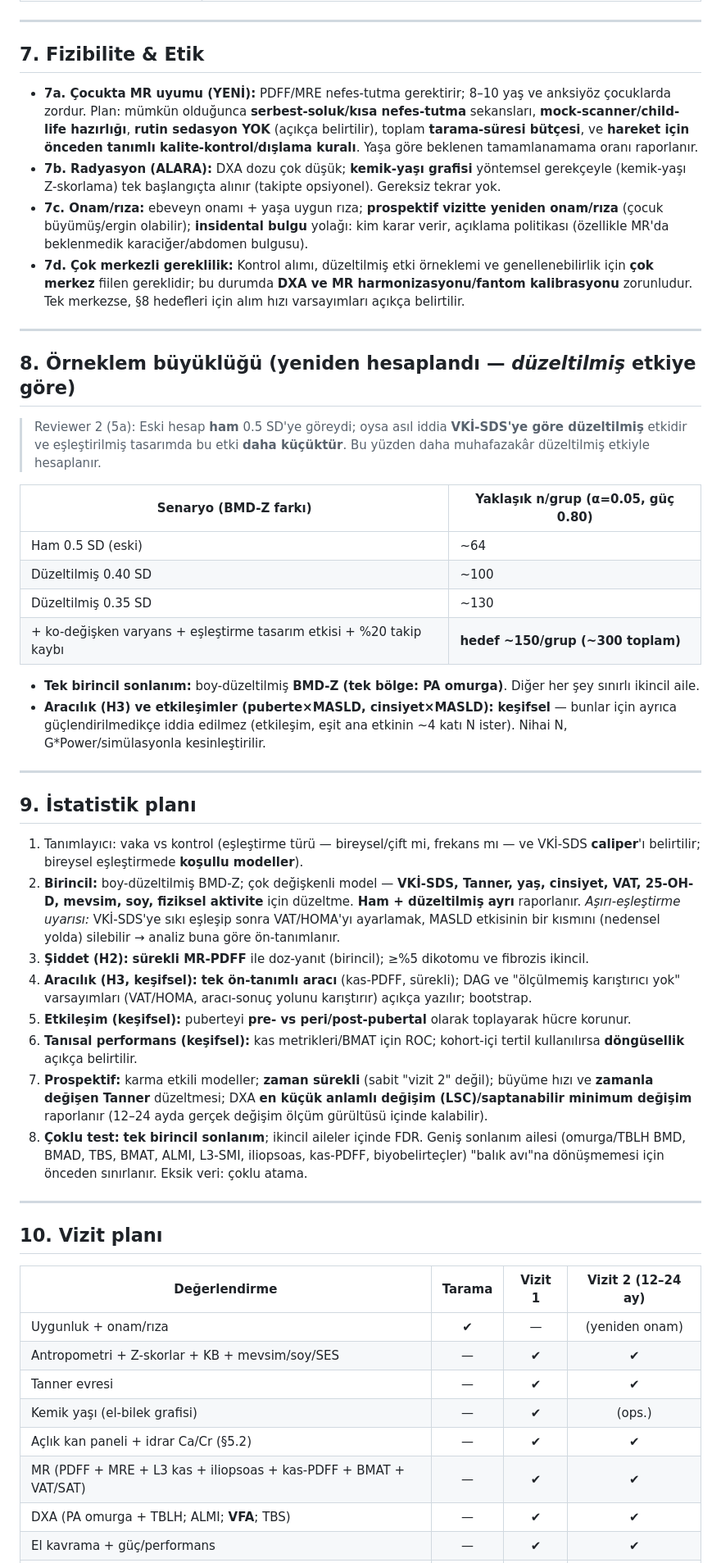
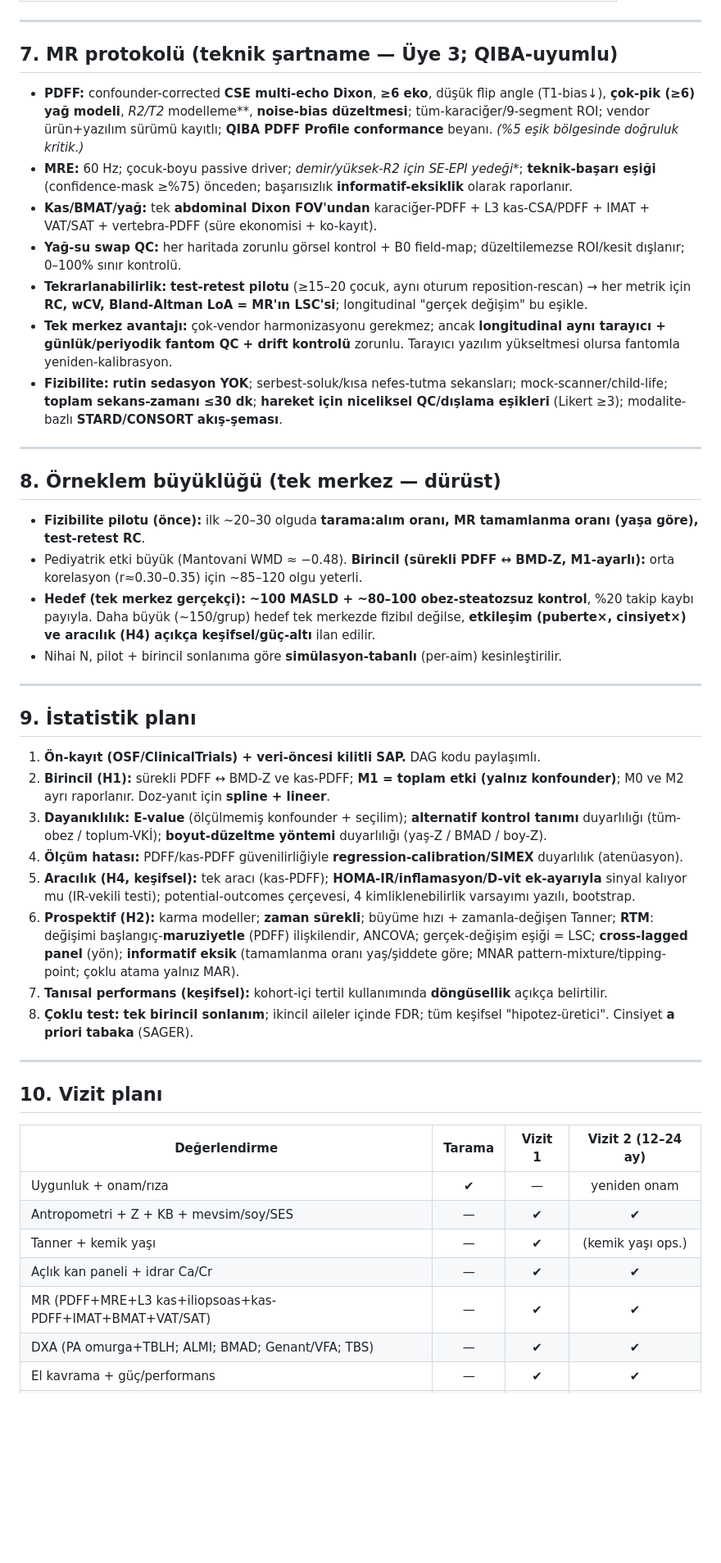
Before and after one commit to gokhanbirsen1992-sketch/sunu-, a Markdown page: arastirma/pediyatrik_MASLD_kemik_kas_protokol.md, the part around one of its changes. Shown at 82% size. Rendered like a GitHub page; blank space fills up the shorter version.

```diff
--- a/arastirma/pediyatrik_MASLD_kemik_kas_protokol.md
+++ b/arastirma/pediyatrik_MASLD_kemik_kas_protokol.md
@@ -137,52 +120,44 @@ Fiziksel aktivite (akselerometri veya IPAQ-A), **diyet Ca & D vitamini** (24-saa
 
 ---
 
-## 7. Fizibilite & Etik
-
-- **7a. Çocukta MR uyumu (YENİ):** PDFF/MRE nefes-tutma gerektirir; 8–10 yaş ve anksiyöz çocuklarda zordur. Plan: mümkün olduğunca **serbest-soluk/kısa nefes-tutma** sekansları, **mock-scanner/child-life hazırlığı**, **rutin sedasyon YOK** (açıkça belirtilir), toplam **tarama-süresi bütçesi**, ve **hareket için önceden tanımlı kalite-kontrol/dışlama kuralı**. Yaşa göre beklenen tamamlanamama oranı raporlanır.
-- **7b. Radyasyon (ALARA):** DXA dozu çok düşük; **kemik-yaşı grafisi** yöntemsel gerekçeyle (kemik-yaşı Z-skorlama) tek başlangıçta alınır (takipte opsiyonel). Gereksiz tekrar yok.
-- **7c. Onam/rıza:** ebeveyn onamı + yaşa uygun rıza; **prospektif vizitte yeniden onam/rıza** (çocuk büyümüş/ergin olabilir); **insidental bulgu** yolağı: kim karar verir, açıklama politikası (özellikle MR'da beklenmedik karaciğer/abdomen bulgusu).
-- **7d. Çok merkezli gereklilik:** Kontrol alımı, düzeltilmiş etki örneklemi ve genellenebilirlik için **çok merkez** fiilen gereklidir; bu durumda **DXA ve MR harmonizasyonu/fantom kalibrasyonu** zorunludur. Tek merkezse, §8 hedefleri için alım hızı varsayımları açıkça belirtilir.
+## 7. MR protokolü (teknik şartname — Üye 3; QIBA-uyumlu)
+- **PDFF:** confounder-corrected **CSE multi-echo Dixon**, **≥6 eko**, düşük flip angle (T1-bias↓), **çok-pik (≥6) yağ modeli**, **R2*/T2* modelleme**, **noise-bias düzeltmesi**; tüm-karaciğer/9-segment ROI; vendor ürün+yazılım sürümü kayıtlı; **QIBA PDFF Profile conformance** beyanı. *(%5 eşik bölgesinde doğruluk kritik.)*
+- **MRE:** 60 Hz; çocuk-boyu passive driver; **demir/yüksek-R2* için SE-EPI yedeği**; **teknik-başarı eşiği** (confidence-mask ≥%75) önceden; başarısızlık **informatif-eksiklik** olarak raporlanır.
+- **Kas/BMAT/yağ:** tek **abdominal Dixon FOV'undan** karaciğer-PDFF + L3 kas-CSA/PDFF + IMAT + VAT/SAT + vertebra-PDFF (süre ekonomisi + ko-kayıt).
+- **Yağ-su swap QC:** her haritada zorunlu görsel kontrol + B0 field-map; düzeltilemezse ROI/kesit dışlanır; 0–100% sınır kontrolü.
+- **Tekrarlanabilirlik:** **test-retest pilotu** (≥15–20 çocuk, aynı oturum reposition-rescan) → her metrik için **RC, wCV, Bland-Altman LoA = MR'ın LSC'si**; longitudinal "gerçek değişim" bu eşikle.
+- **Tek merkez avantajı:** çok-vendor harmonizasyonu gerekmez; ancak **longitudinal aynı tarayıcı + günlük/periyodik fantom QC + drift kontrolü** zorunlu. Tarayıcı yazılım yükseltmesi olursa fantomla yeniden-kalibrasyon.
+- **Fizibilite:** **rutin sedasyon YOK**; serbest-soluk/kısa nefes-tutma sekansları; mock-scanner/child-life; **toplam sekans-zamanı ≤30 dk**; **hareket için niceliksel QC/dışlama eşikleri** (Likert ≥3); modalite-bazlı **STARD/CONSORT akış-şeması**.
 
 ---
 
-## 8. Örneklem büyüklüğü (yeniden hesaplandı — *düzeltilmiş* etkiye göre)
-
-> Reviewer 2 (5a): Eski hesap **ham** 0.5 SD'ye göreydi; oysa asıl iddia **VKİ-SDS'ye göre düzeltilmiş** etkidir ve eşleştirilmiş tasarımda bu etki **daha küçüktür**. Bu yüzden daha muhafazakâr düzeltilmiş etkiyle hesaplanır.
-
-| Senaryo (BMD-Z farkı) | Yaklaşık n/grup (α=0.05, güç 0.80) |
-|---|---|
-| Ham 0.5 SD (eski) | ~64 |
-| Düzeltilmiş 0.40 SD | ~100 |
-| Düzeltilmiş 0.35 SD | ~130 |
-| + ko-değişken varyans + eşleştirme tasarım etkisi + %20 takip kaybı | **hedef ~150/grup (~300 toplam)** |
-
-- **Tek birincil sonlanım:** boy-düzeltilmiş **BMD-Z (tek bölge: PA omurga)**. Diğer her şey sınırlı ikincil aile.
-- **Aracılık (H3) ve etkileşimler (puberte×MASLD, cinsiyet×MASLD):** **keşifsel** — bunlar için ayrıca güçlendirilmedikçe iddia edilmez (etkileşim, eşit ana etkinin ~4 katı N ister). Nihai N, G*Power/simülasyonla kesinleştirilir.
+## 8. Örneklem büyüklüğü (tek merkez — dürüst)
+- **Fizibilite pilotu (önce):** ilk ~20–30 olguda **tarama:alım oranı, MR tamamlanma oranı (yaşa göre), test-retest RC**.
+- Pediyatrik etki büyük (Mantovani WMD ≈ −0.48). **Birincil (sürekli PDFF ↔ BMD-Z, M1-ayarlı):** orta korelasyon (r≈0.30–0.35) için ~85–120 olgu yeterli.
+- **Hedef (tek merkez gerçekçi):** **~100 MASLD + ~80–100 obez-steatozsuz kontrol**, %20 takip kaybı payıyla. Daha büyük (~150/grup) hedef tek merkezde fizibıl değilse, **etkileşim (puberte×, cinsiyet×) ve aracılık (H4) açıkça keşifsel/güç-altı** ilan edilir.
+- Nihai N, pilot + birincil sonlanıma göre **simülasyon-tabanlı** (per-aim) kesinleştirilir.
 
 ---
 
 ## 9. İstatistik planı
-1. Tanımlayıcı: vaka vs kontrol (eşleştirme türü — bireysel/çift mi, frekans mı — ve VKİ-SDS **caliper**'ı belirtilir; bireysel eşleştirmede **koşullu modeller**).
-2. **Birincil:** boy-düzeltilmiş BMD-Z; çok değişkenli model — **VKİ-SDS, Tanner, yaş, cinsiyet, VAT, 25-OH-D, mevsim, soy, fiziksel aktivite** için düzeltme. **Ham + düzeltilmiş ayrı** raporlanır. *Aşırı-eşleştirme uyarısı:* VKİ-SDS'ye sıkı eşleşip sonra VAT/HOMA'yı ayarlamak, MASLD etkisinin bir kısmını (nedensel yolda) silebilir → analiz buna göre ön-tanımlanır.
-3. **Şiddet (H2):** **sürekli MR-PDFF** ile doz-yanıt (birincil); ≥%5 dikotomu ve fibrozis ikincil.
-4. **Aracılık (H3, keşifsel):** **tek ön-tanımlı aracı** (kas-PDFF, sürekli); DAG ve "ölçülmemiş karıştırıcı yok" varsayımları (VAT/HOMA, aracı-sonuç yolunu karıştırır) açıkça yazılır; bootstrap.
-5. **Etkileşim (keşifsel):** puberteyi **pre- vs peri/post-pubertal** olarak toplayarak hücre korunur.
-6. **Tanısal performans (keşifsel):** kas metrikleri/BMAT için ROC; kohort-içi tertil kullanılırsa **döngüsellik** açıkça belirtilir.
-7. **Prospektif:** karma etkili modeller; **zaman sürekli** (sabit "vizit 2" değil); büyüme hızı ve **zamanla değişen Tanner** düzeltmesi; DXA **en küçük anlamlı değişim (LSC)/saptanabilir minimum değişim** raporlanır (12–24 ayda gerçek değişim ölçüm gürültüsü içinde kalabilir).
-8. **Çoklu test:** **tek birincil sonlanım**; ikincil aileler içinde FDR. Geniş sonlanım ailesi (omurga/TBLH BMD, BMAD, TBS, BMAT, ALMI, L3-SMI, iliopsoas, kas-PDFF, biyobelirteçler) "balık avı"na dönüşmemesi için önceden sınırlanır. Eksik veri: çoklu atama.
+1. **Ön-kayıt (OSF/ClinicalTrials) + veri-öncesi kilitli SAP.** DAG kodu paylaşımlı.
+2. **Birincil (H1):** sürekli PDFF ↔ BMD-Z ve kas-PDFF; **M1 = toplam etki (yalnız konfounder)**; M0 ve M2 ayrı raporlanır. Doz-yanıt için **spline + lineer**.
+3. **Dayanıklılık:** **E-value** (ölçülmemiş konfounder + seçilim); **alternatif kontrol tanımı** duyarlılığı (tüm-obez / toplum-VKİ); **boyut-düzeltme yöntemi** duyarlılığı (yaş-Z / BMAD / boy-Z).
+4. **Ölçüm hatası:** PDFF/kas-PDFF güvenilirliğiyle **regression-calibration/SIMEX** duyarlılık (atenüasyon).
+5. **Aracılık (H4, keşifsel):** tek aracı (kas-PDFF); **HOMA-IR/inflamasyon/D-vit ek-ayarıyla** sinyal kalıyor mu (IR-vekili testi); potential-outcomes çerçevesi, 4 kimliklenebilirlik varsayımı yazılı, bootstrap.
+6. **Prospektif (H2):** karma modeller; **zaman sürekli**; büyüme hızı + zamanla-değişen Tanner; **RTM**: değişimi başlangıç-**maruziyetle** (PDFF) ilişkilendir, ANCOVA; gerçek-değişim eşiği = LSC; **cross-lagged panel** (yön); **informatif eksik** (tamamlanma oranı yaş/şiddete göre; MNAR pattern-mixture/tipping-point; çoklu atama yalnız MAR).
+7. **Tanısal performans (keşifsel):** kohort-içi tertil kullanımında **döngüsellik** açıkça belirtilir.
+8. **Çoklu test:** **tek birincil sonlanım**; ikincil aileler içinde FDR; tüm keşifsel "hipotez-üretici". Cinsiyet **a priori tabaka** (SAGER).
 
 ---
 
 ## 10. Vizit planı
-
 | Değerlendirme | Tarama | Vizit 1 | Vizit 2 (12–24 ay) |
 |---|:--:|:--:|:--:|
-| Uygunluk + onam/rıza | ✔ | — | (yeniden onam) |
-| Antropometri + Z-skorlar + KB + mevsim/soy/SES | — | ✔ | ✔ |
-| Tanner evresi | — | ✔ | ✔ |
-| Kemik yaşı (el-bilek grafisi) | — | ✔ | (ops.) |
-| Açlık kan paneli + idrar Ca/Cr (§5.2) | — | ✔ | ✔ |
-| MR (PDFF + MRE + L3 kas + iliopsoas + kas-PDFF + BMAT + VAT/SAT) | — | ✔ | ✔ |
-| DXA (PA omurga + TBLH; ALMI; **VFA**; TBS) | — | ✔ | ✔ |
+| Uygunluk + onam/rıza | ✔ | — | yeniden onam |
+| Antropometri + Z + KB + mevsim/soy/SES | — | ✔ | ✔ |
+| Tanner + kemik yaşı | — | ✔ | (kemik yaşı ops.) |
+| Açlık kan paneli + idrar Ca/Cr | — | ✔ | ✔ |
+| MR (PDFF+MRE+L3 kas+iliopsoas+kas-PDFF+IMAT+BMAT+VAT/SAT) | — | ✔ | ✔ |
+| DXA (PA omurga+TBLH; ALMI; BMAD; Genant/VFA; TBS) | — | ✔ | ✔ |
 | El kavrama + güç/performans | — | ✔ | ✔ |
```
Also changed, not shown: other parts of arastirma/pediyatrik_MASLD_kemik_kas_protokol.md (+97 -147 lines).
